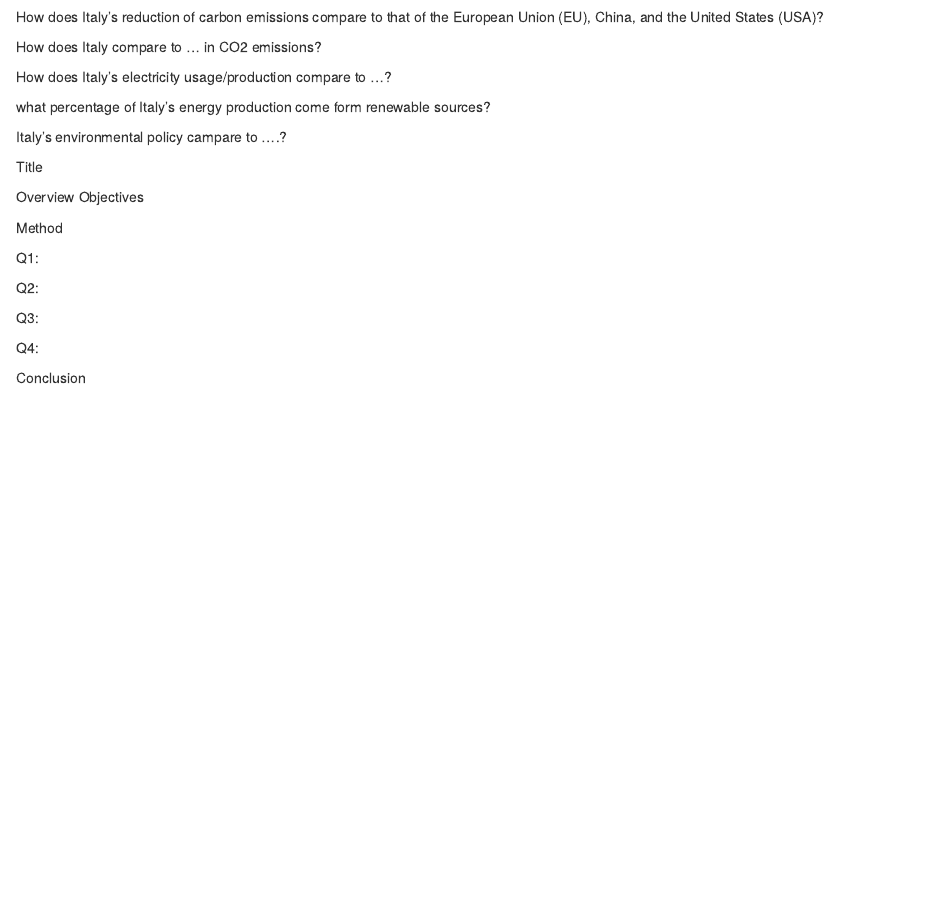
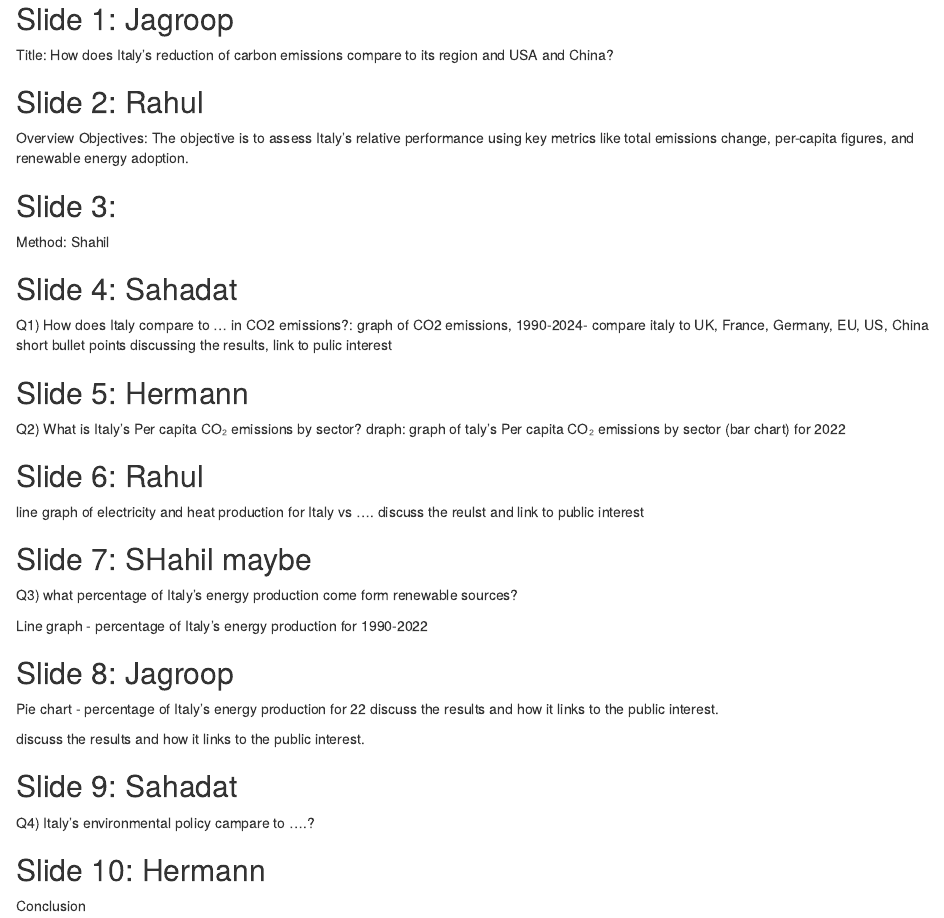
Before and after one commit to Hermann146/fundementals_group-4, an R Markdown document (group_4_MA7419_CW.Rmd): the page in a window 1100 px wide, from 180 px down before the commit and from 200 px down after it. Rendered offline with R 4.5, knitr and Pandoc, with nearby package versions; some code elsewhere in the file could not run offline.

Commit message:
delegated tasks and sorted slides

````diff
--- a/group_4_MA7419_CW.Rmd
+++ b/group_4_MA7419_CW.Rmd
@@ -24,32 +24,54 @@ electricity_gt <- read_csv("Data/per-capita-electricity-generation.csv")
 ```
 
+## Slide 1: Jagroop
 
-How does Italy's reduction of carbon emissions compare to that of the European Union (EU), China, and the United States (USA)?
+Title: How does Italy's reduction of carbon emissions compare to its
+region and USA and China?
 
-How does Italy compare to ... in CO2 emissions?
+## Slide 2: Rahul
 
-How does Italy's electricity usage/production compare to ...?
+Overview Objectives: The objective is to assess Italy's relative
+performance using key metrics like total emissions change, per-capita
+figures, and renewable energy adoption.
 
-what percentage of Italy's energy production come form renewable sources?
+## Slide 3:
 
-Italy's environmental policy campare to ....?
+Method: Shahil
+
+## Slide 4: Sahadat
+
+Q1) How does Italy compare to ... in CO2 emissions?:
+graph of CO2 emissions, 1990-2024- compare italy to UK, France, Germany, EU, US,
+China short bullet points discussing the results, link to pulic interest
+
+## Slide 5: Hermann
+
+Q2) What is Italy's Per capita CO₂ emissions by sector? draph:
+graph of taly's Per capita CO₂ emissions by sector (bar chart) for 2022
+
+## Slide 6: Rahul
+
+line graph of electricity and heat production for Italy vs ....
+discuss the reulst and link to public interest
+
+## Slide 7: SHahil maybe
+
+Q3) what percentage of Italy's energy production come form renewable
+sources?
+
+Line graph - percentage of Italy's energy production for 1990-2022
+
+## Slide 8: Jagroop
+Pie chart - percentage of Italy's energy production for 22
+discuss the results and how it links to the public interest.
 
 
-Title
+discuss the results and how it links to the public interest.
 
-Overview Objectives
+## Slide 9: Sahadat
 
-Method
+Q4) Italy's environmental policy campare to ....?
 
-Q1:
-
-
-Q2:
-
-
-Q3:
-
-
-Q4:
+## Slide 10: Hermann
 
 Conclusion
````
Also changed, not shown: group_4_MA7419_CW.Rmd (10 more changed lines).
